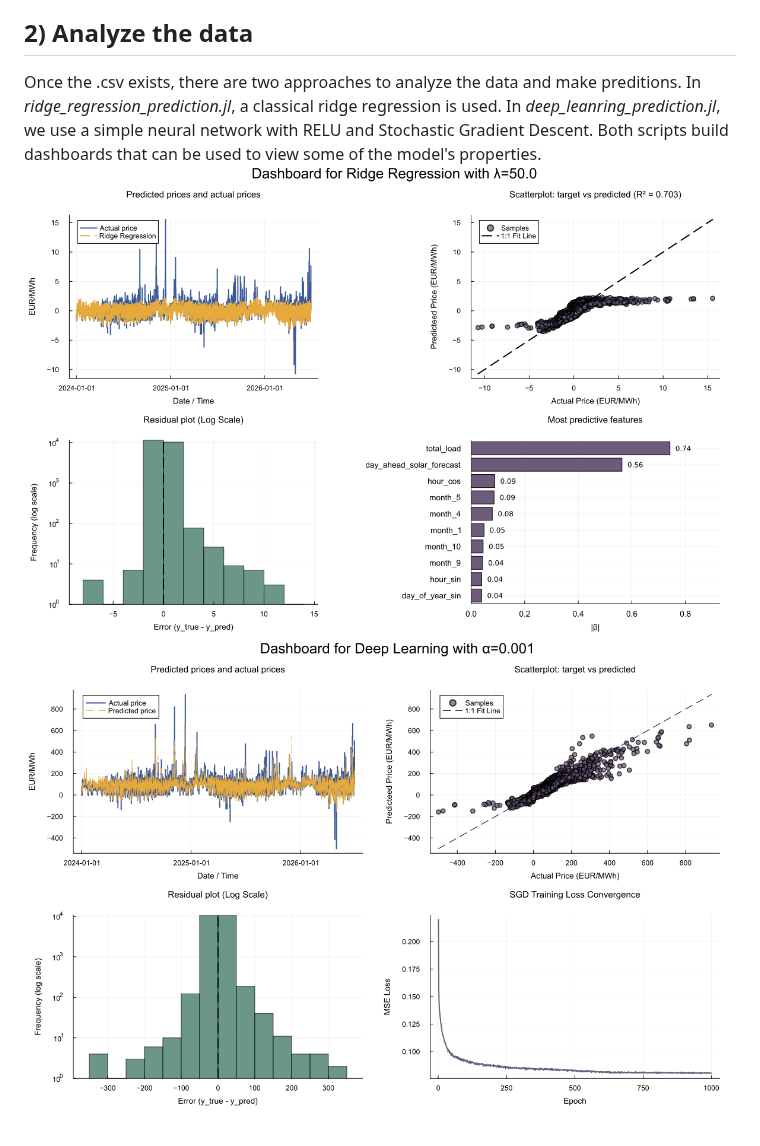
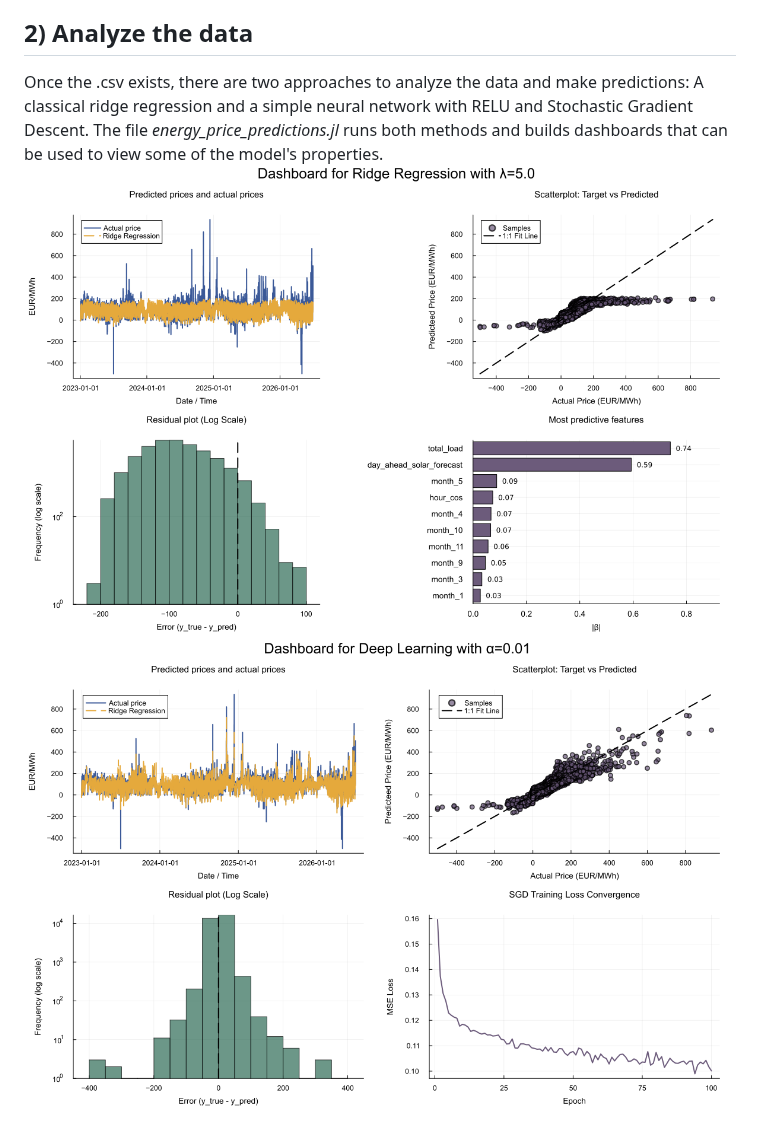
Before and after one commit to kichelmoon/energy-price-predictions, a Markdown page: README.md, the part around the change. Drawn GitHub-style; pictures changed too: plots/deep_learning_plots_epochs_100.png, plots/deep_learning_plots_epochs_1000.png (deleted), plots/ridge_regression_plots_lambda_5.png.

Commit message:
Restructured

```diff
--- a/README.md
+++ b/README.md
@@ -5,6 +5,6 @@ Predicting the day ahead price of energy using techniques from linear algebra an
 In the data directory, running the notebook *data.ipynb* pulls real power data. Note that you need an ENTSOE API key for this. Alternatively, run  *create_dummy_csv.py* to create a .csv file with fake data. Both ways format the data accordingly, for example converting hours into a periodic format that can be exploited by deep learning algorithms.
 
 ## 2) Analyze the data
-Once the .csv exists, there are two approaches to analyze the data and make preditions. In *ridge_regression_prediction.jl*, a classical ridge regression is used. In *deep_leanring_prediction.jl*, we use a simple neural network with RELU and Stochastic Gradient Descent. Both scripts build dashboards that can be used to view some of the model's properties.
-![Ridge Regression Plots](plots/ridge_regression_plots_lambda_50.png)
-![Deep Leanring Plots](plots/deep_learning_plots_epochs_1000.png)
+Once the .csv exists, there are two approaches to analyze the data and make predictions: A classical ridge regression and a simple neural network with RELU and Stochastic Gradient Descent. The file *energy_price_predictions.jl* runs both methods and builds dashboards that can be used to view some of the model's properties.
+![Ridge Regression Plots](plots/ridge_regression_plots_lambda_5.png)
+![Deep Learning Plots](plots/deep_learning_plots_epochs_100.png)
```
Also changed, not shown: plots/ridge_regression_plots_lambda_500.png (deleted), 3 other files.
